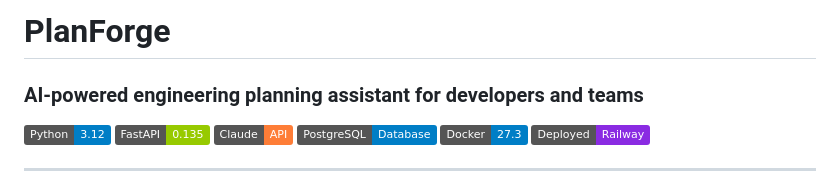
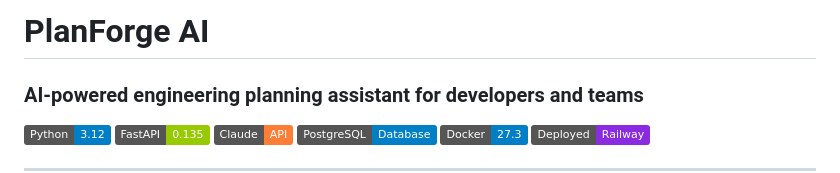
Before and after one commit to Shine-23/Planforge-AI, a Markdown page: README.md, the part around the change. Drawn GitHub-style; badges without logos.

```diff
--- a/README.md
+++ b/README.md
@@ -1,4 +1,4 @@
-# PlanForge
+# PlanForge AI
 ### AI-powered engineering planning assistant for developers and teams
 
 ![Python](https://img.shields.io/badge/Python-3.12-blue)
```
